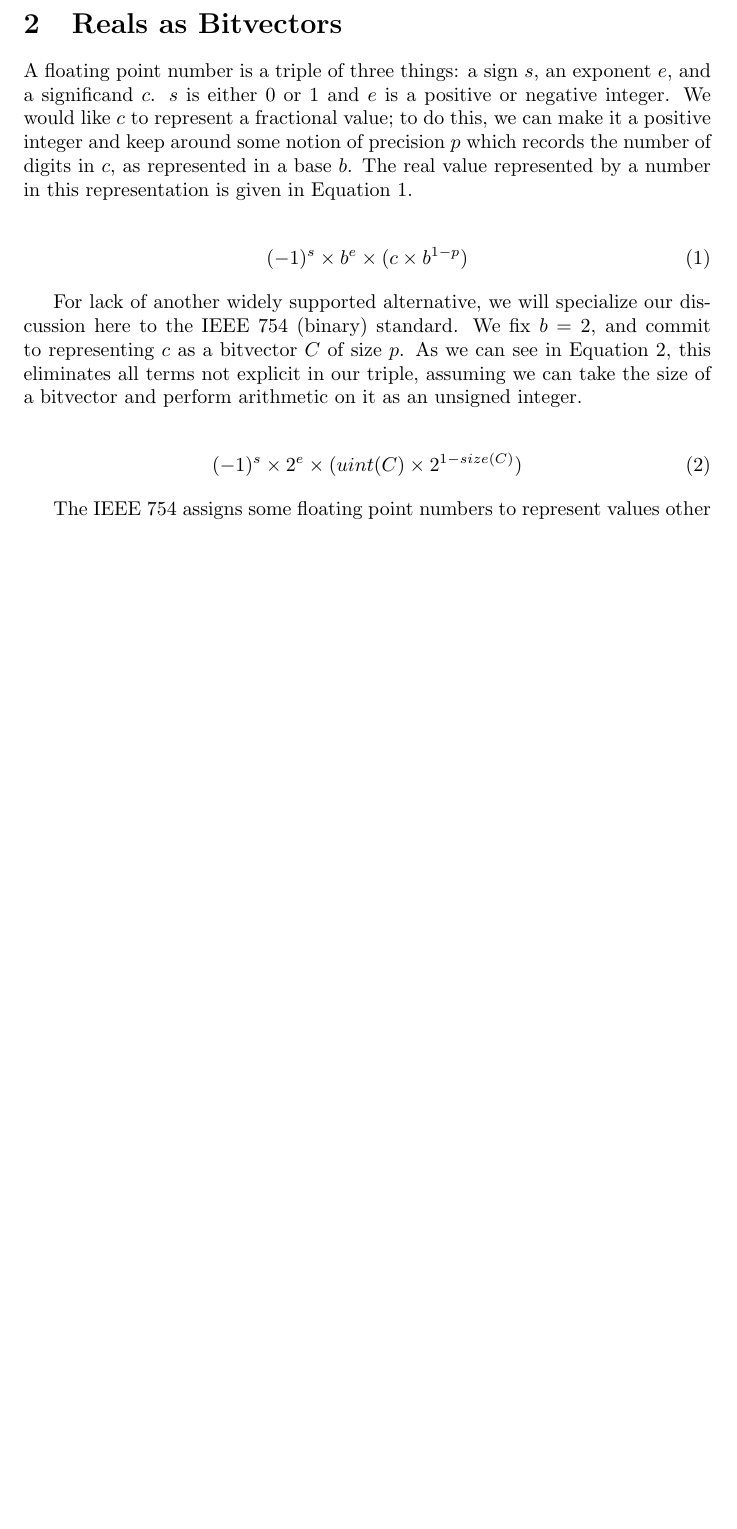
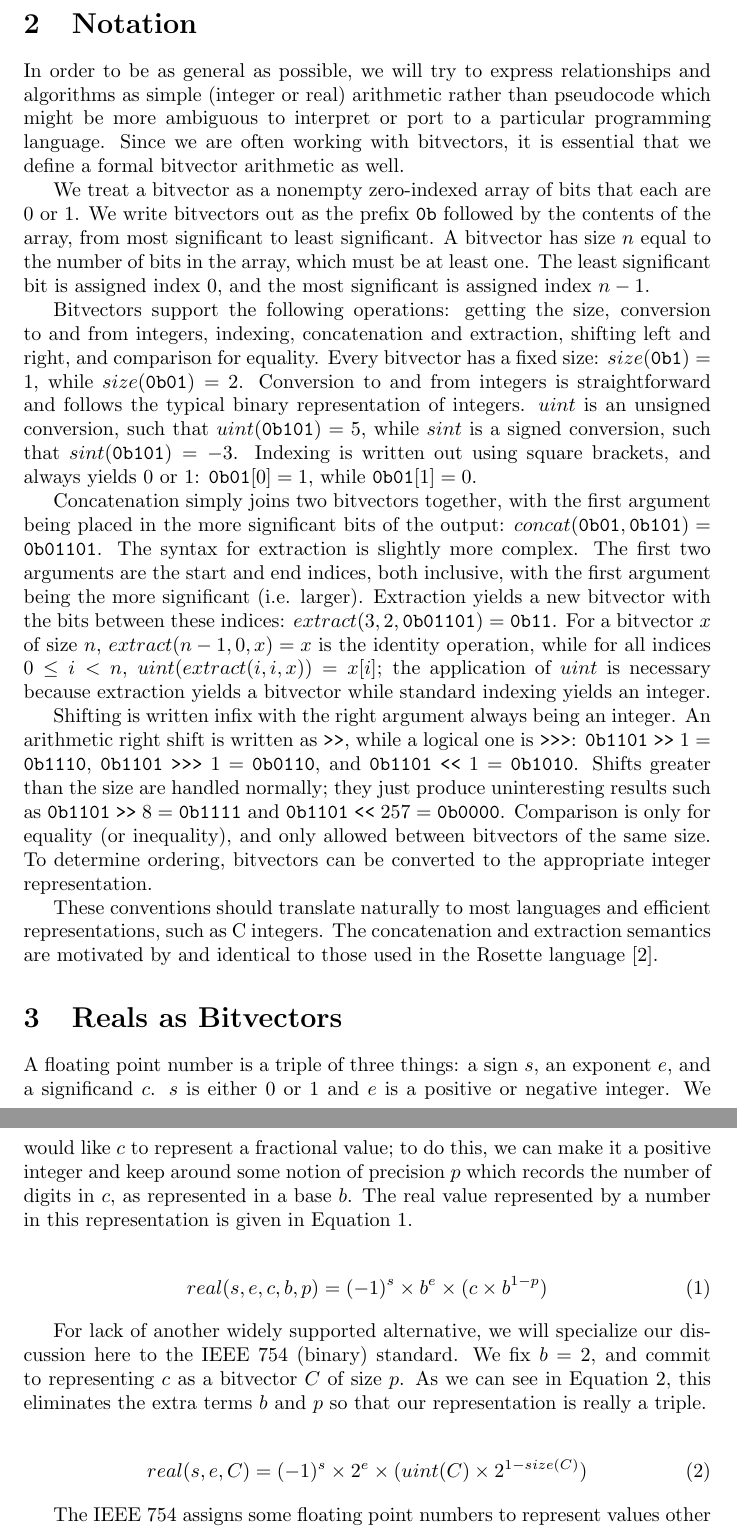
Before and after one commit to billzorn/titanic, a LaTeX paper (tex/ulps.tex): part of page 2 of 7 before the commit and two parts of pages 2 and 3 of 8 after it, the two joined at a grey line, cut at the place of the change, the shorter picture padded with empty space. Compiled offline with pdfLaTeX.

Commit message:
better intro, added notation

```diff
--- a/tex/ulps.tex
+++ b/tex/ulps.tex
@@ -20,18 +20,32 @@ Floating point is tricky to get right. The idea is simple: represent real number
 
 The purpose of this text is to write down in a convient place, once and for all, the meaning of floating point numbers, and formalize the conversions between various bitvector representations that are compatible with the IEEE 754-2008 standard \cite{ieee754-2008} but general enough to be useful in other applications, for example when devising constraints for SMT solvers. This way, the author (and any other interested implementers) can avoid the trouble of having to write all this down again, or risk getting a bit of it wrong.
+
+\section{Notation}
+
+In order to be as general as possible, we will try to express relationships and algorithms as simple (integer or real) arithmetic rather than pseudocode which might be more ambiguous to interpret or port to a particular programming language. Since we are often working with bitvectors, it is essential that we define a formal bitvector arithmetic as well.
+
+We treat a bitvector as a nonempty zero-indexed array of bits that each are 0 or 1. We write bitvectors out as the prefix \texttt{0b} followed by the contents of the array, from most significant to least significant. A bitvector has size $n$ equal to the number of bits in the array, which must be at least one. The least significant bit is assigned index 0, and the most significant is assigned index $n-1$.
+
+Bitvectors support the following operations: getting the size, conversion to and from integers, indexing, concatenation and extraction, shifting left and right, and comparison for equality. Every bitvector has a fixed size: $size(\texttt{0b1}) = 1$, while $size(\texttt{0b01}) = 2$. Conversion to and from integers is straightforward and follows the typical binary representation of integers. $uint$ is an unsigned conversion, such that $uint(\texttt{0b101}) = 5$, while $sint$ is a signed conversion, such that $sint(\texttt{0b101}) = -3$. Indexing is written out using square brackets, and always yields 0 or 1: $\texttt{0b01}[0] = 1$, while $\texttt{0b01}[1] = 0$.
+
+Concatenation simply joins two bitvectors together, with the first argument being placed in the more significant bits of the output: $concat(\texttt{0b01}, \texttt{0b101}) = \texttt{0b01101}$. The syntax for extraction is slightly more complex. The first two arguments are the start and end indices, both inclusive, with the first argument being the more significant (i.e. larger). Extraction yields a new bitvector with the bits between these indices: $extract(3, 2, \texttt{0b01101}) = \texttt{0b11}$. For a bitvector $x$ of size $n$, $extract(n-1, 0, x) = x$ is the identity operation, while for all indices $0 \leq i < n$, $uint(extract(i, i, x)) = x[i]$; the application of $uint$ is necessary because extraction yields a bitvector while standard indexing yields an integer.
+
+Shifting is written infix with the right argument always being an integer. An arithmetic right shift is written as $\texttt{>>}$, while a logical one is $\texttt{>>>}$: $\texttt{0b1101} \;\texttt{>>}\; 1 = \texttt{0b1110}$, $\texttt{0b1101} \;\texttt{>>>}\; 1 = \texttt{0b0110}$, and $\texttt{0b1101} \;\texttt{<<}\; 1 = \texttt{0b1010}$. Shifts greater than the size are handled normally; they just produce uninteresting results such as $\texttt{0b1101} \;\texttt{>>}\; 8 = \texttt{0b1111}$ and $\texttt{0b1101} \;\texttt{<<}\; 257 = \texttt{0b0000}$. Comparison is only for equality (or inequality), and only allowed between bitvectors of the same size. To determine ordering, bitvectors can be converted to the appropriate integer representation.
+
+These conventions should translate naturally to most languages and efficient representations, such as C integers. The concatenation and extraction semantics are motivated by and identical to those used in the Rosette language \cite{rosette}.
 
 \section{Reals as Bitvectors}
 
 A floating point number is a triple of three things: a sign $s$, an exponent $e$, and a significand $c$. $s$ is either 0 or 1 and $e$ is a positive or negative integer. We would like $c$ to represent a fractional value; to do this, we can make it a positive integer and keep around some notion of precision $p$ which records the number of digits in $c$, as represented in a base $b$. The real value represented by a number in this representation is given in Equation \ref{eq:real}.
 
 \begin{align} \label{eq:real}
- (-1)^s \times b^e \times (c \times b^{1 - p})
+ real(s, e, c, b, p) = (-1)^s \times b^e \times (c \times b^{1 - p})
 \end{align}
 
-For lack of another widely supported alternative, we will specialize our discussion here to the IEEE 754 (binary) standard. We fix $b = 2$, and commit to representing $c$ as a bitvector $C$ of size $p$. As we can see in Equation \ref{eq:real2}, this eliminates all terms not explicit in our triple, assuming we can take the size of a bitvector and perform arithmetic on it as an unsigned integer.
+For lack of another widely supported alternative, we will specialize our discussion here to the IEEE 754 (binary) standard. We fix $b = 2$, and commit to representing $c$ as a bitvector $C$ of size $p$. As we can see in Equation \ref{eq:real2}, this eliminates the extra terms $b$ and $p$ so that our representation is really a triple.
 
 \begin{align} \label{eq:real2}
- (-1)^s \times 2^e \times (uint(C) \times 2^{1 - size(C)})
+ real(s, e, C) = (-1)^s \times 2^e \times (uint(C) \times 2^{1 - size(C)})
 \end{align}
 
 The IEEE 754 assigns some floating point numbers to represent values other than finite real numbers. Specifically, numbers with greater than some ``maximum'' $e$ and $c = 0$ represent infinite real numbers of the appropriate sign, and numbers with greater than this ``maximum'' $e$ but $c \neq 0$ represent something that is not a real number, or NaN, such as the indeterminate result of $\frac{0}{0}$. If we commit to representing $e$ as a bitvector $E$ of size $w$, then this ``maximum'' value is $emax = 2^{w-1} - 1$, the largest positive integer a bitvector of size $w$ can represent under a two's complement system. Instead of using two's complement directly, the IEEE 754 standard specifies a biased representation, defining also a minimum exponent $emin = 1 - emax$ and $e = max(uint(E) - emax, emin)$.
```
Also changed, not shown: tex/ref.bib (+18 -0 lines), tex/ulps.pdf, tex/ulps.tex (2 more changed lines), 1 other file.
